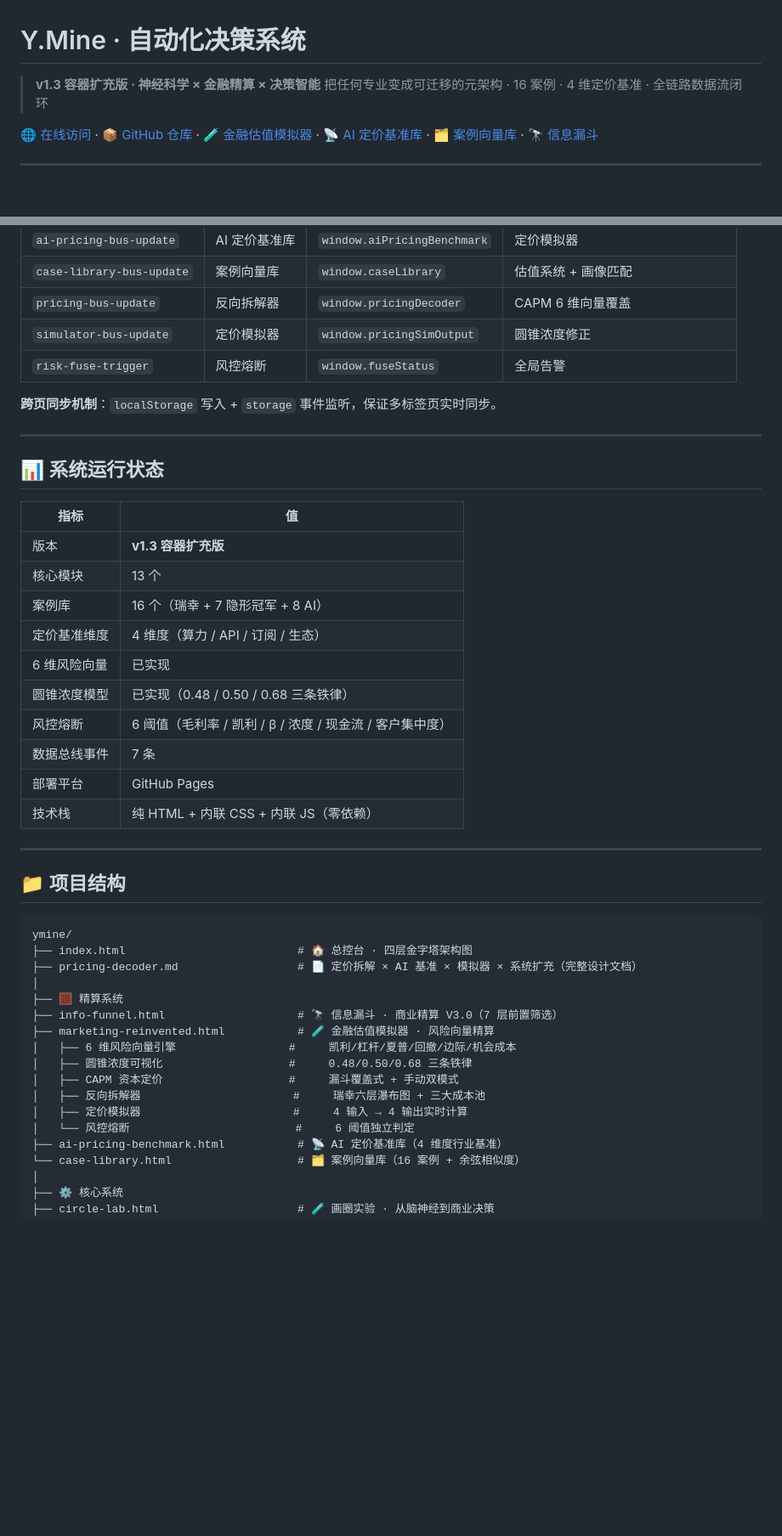
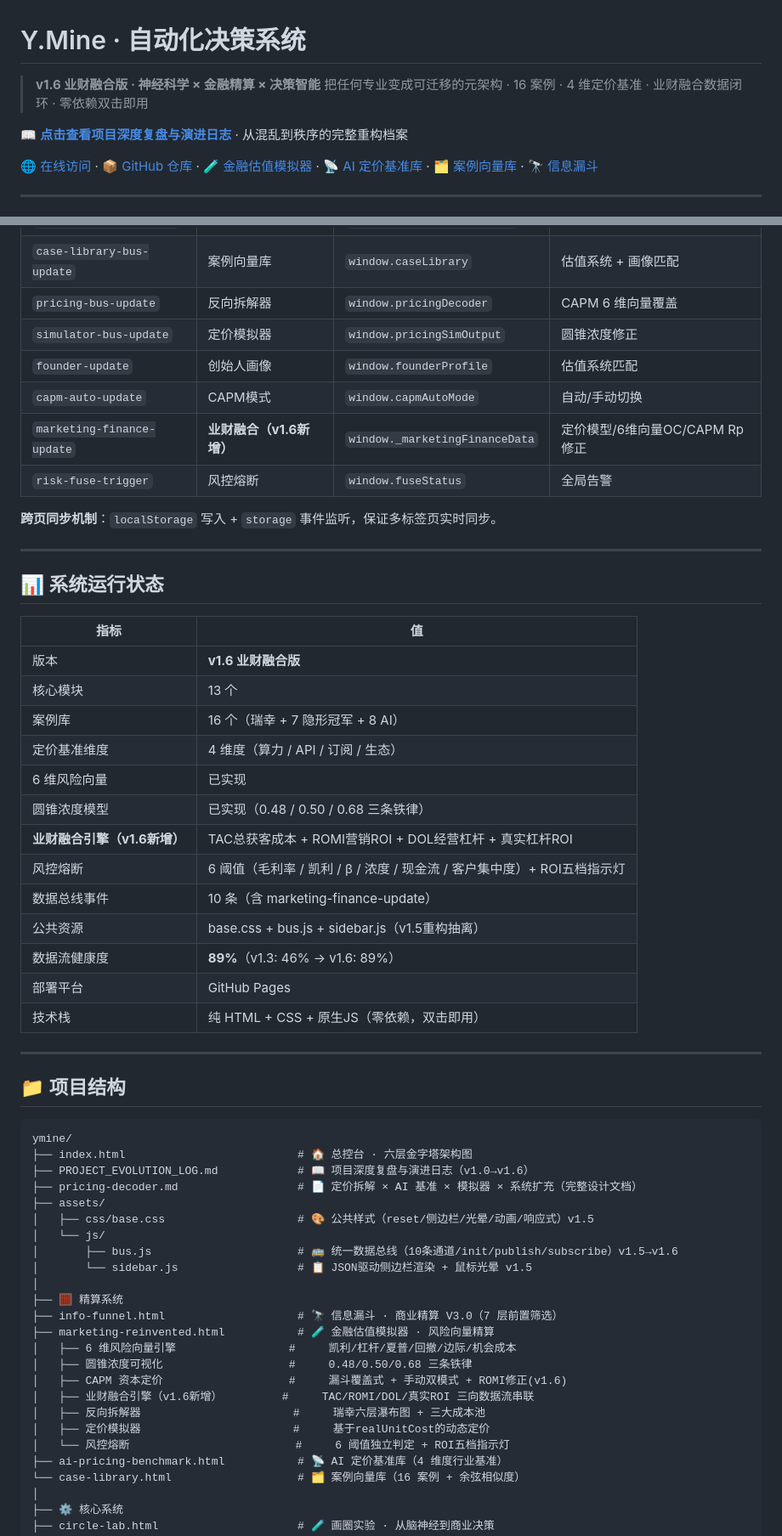
Before and after one commit to HelloMInd-star/ymine, a Markdown page: README.md, 2 parts joined by grey strips. Shown at 85% size. GitHub-like rendering; blank space fills up the shorter version.

````diff
--- a/README.md
+++ b/README.md
@@ -1,7 +1,9 @@
 # Y.Mine · 自动化决策系统
 
-> **v1.3 容器扩充版 · 神经科学 × 金融精算 × 决策智能**
-> 把任何专业变成可迁移的元架构 · 16 案例 · 4 维定价基准 · 全链路数据流闭环
+> **v1.6 业财融合版 · 神经科学 × 金融精算 × 决策智能**
+> 把任何专业变成可迁移的元架构 · 16 案例 · 4 维定价基准 · 业财融合数据闭环 · 零依赖双击即用
+
+📖 **[点击查看项目深度复盘与演进日志](PROJECT_EVOLUTION_LOG.md)** · 从混乱到秩序的完整重构档案
 
 [🌐 在线访问](https://hellomind-star.github.io/ymine/)
 · [📦 GitHub 仓库](https://github.com/HelloMInd-star/ymine)
@@ -452,6 +458,9 @@ git config --global credential.helper 'cache --timeout=86400'
 | `case-library-bus-update` | 案例向量库 | `window.caseLibrary` | 估值系统 + 画像匹配 |
 | `pricing-bus-update` | 反向拆解器 | `window.pricingDecoder` | CAPM 6 维向量覆盖 |
 | `simulator-bus-update` | 定价模拟器 | `window.pricingSimOutput` | 圆锥浓度修正 |
+| `founder-update` | 创始人画像 | `window.founderProfile` | 估值系统匹配 |
+| `capm-auto-update` | CAPM模式 | `window.capmAutoMode` | 自动/手动切换 |
+| `marketing-finance-update` | **业财融合（v1.6新增）** | `window._marketingFinanceData` | 定价模型/6维向量OC/CAPM Rp修正 |
 | `risk-fuse-trigger` | 风控熔断 | `window.fuseStatus` | 全局告警 |
 
 **跨页同步机制**：`localStorage` 写入 + `storage` 事件监听，保证多标签页实时同步。
@@ -462,16 +471,19 @@ git config --global credential.helper 'cache --timeout=86400'
 
 | 指标 | 值 |
 |------|-----|
-| 版本 | **v1.3 容器扩充版** |
+| 版本 | **v1.6 业财融合版** |
 | 核心模块 | 13 个 |
 | 案例库 | 16 个（瑞幸 + 7 隐形冠军 + 8 AI） |
 | 定价基准维度 | 4 维度（算力 / API / 订阅 / 生态） |
 | 6 维风险向量 | 已实现 |
 | 圆锥浓度模型 | 已实现（0.48 / 0.50 / 0.68 三条铁律） |
-| 风控熔断 | 6 阈值（毛利率 / 凯利 / β / 浓度 / 现金流 / 客户集中度） |
-| 数据总线事件 | 7 条 |
+| **业财融合引擎（v1.6新增）** | TAC总获客成本 + ROMI营销ROI + DOL经营杠杆 + 真实杠杆ROI |
+| 风控熔断 | 6 阈值（毛利率 / 凯利 / β / 浓度 / 现金流 / 客户集中度）+ ROI五档指示灯 |
+| 数据总线事件 | 10 条（含 marketing-finance-update） |
+| 公共资源 | base.css + bus.js + sidebar.js（v1.5重构抽离） |
+| 数据流健康度 | **89%**（v1.3: 46% → v1.6: 89%） |
 | 部署平台 | GitHub Pages |
-| 技术栈 | 纯 HTML + 内联 CSS + 内联 JS（零依赖） |
+| 技术栈 | 纯 HTML + CSS + 原生JS（零依赖，双击即用） |
 
 ---
 
@@ -479,18 +491,25 @@ git config --global credential.helper 'cache --timeout=86400'
 
 ```
 ymine/
-├── index.html                          # 🏠 总控台 · 四层金字塔架构图
+├── index.html                          # 🏠 总控台 · 六层金字塔架构图
+├── PROJECT_EVOLUTION_LOG.md            # 📖 项目深度复盘与演进日志（v1.0→v1.6）
 ├── pricing-decoder.md                  # 📄 定价拆解 × AI 基准 × 模拟器 × 系统扩充（完整设计文档）
+├── assets/
+│   ├── css/base.css                    # 🎨 公共样式（reset/侧边栏/光晕/动画/响应式）v1.5
+│   └── js/
+│       ├── bus.js                      # 🚌 统一数据总线（10条通道/init/publish/subscribe）v1.5→v1.6
+│       └── sidebar.js                  # 📋 JSON驱动侧边栏渲染 + 鼠标光晕 v1.5
 │
 ├── 🧮 精算系统
 ├── info-funnel.html                    # 🔭 信息漏斗 · 商业精算 V3.0（7 层前置筛选）
 ├── marketing-reinvented.html           # 🧪 金融估值模拟器 · 风险向量精算
 │   ├── 6 维风险向量引擎                 #     凯利/杠杆/夏普/回撤/边际/机会成本
 │   ├── 圆锥浓度可视化                   #     0.48/0.50/0.68 三条铁律
-│   ├── CAPM 资本定价                   #     漏斗覆盖式 + 手动双模式
+│   ├── CAPM 资本定价                   #     漏斗覆盖式 + 手动双模式 + ROMI修正(v1.6)
+│   ├── 业财融合引擎（v1.6新增）         #     TAC/ROMI/DOL/真实ROI 三向数据流串联
 │   ├── 反向拆解器                       #     瑞幸六层瀑布图 + 三大成本池
-│   ├── 定价模拟器                       #     4 输入 → 4 输出实时计算
-│   └── 风控熔断                         #     6 阈值独立判定
+│   ├── 定价模拟器                       #     基于realUnitCost的动态定价
+│   └── 风控熔断                         #     6 阈值独立判定 + ROI五档指示灯
 ├── ai-pricing-benchmark.html           # 📡 AI 定价基准库（4 维度行业基准）
 └── case-library.html                   # 🗂️ 案例向量库（16 案例 + 余弦相似度）
 │
````
Also changed, not shown: other parts of README.md (+9 -5 lines), PROJECT_EVOLUTION_LOG.md (added, +311 -0 lines).
